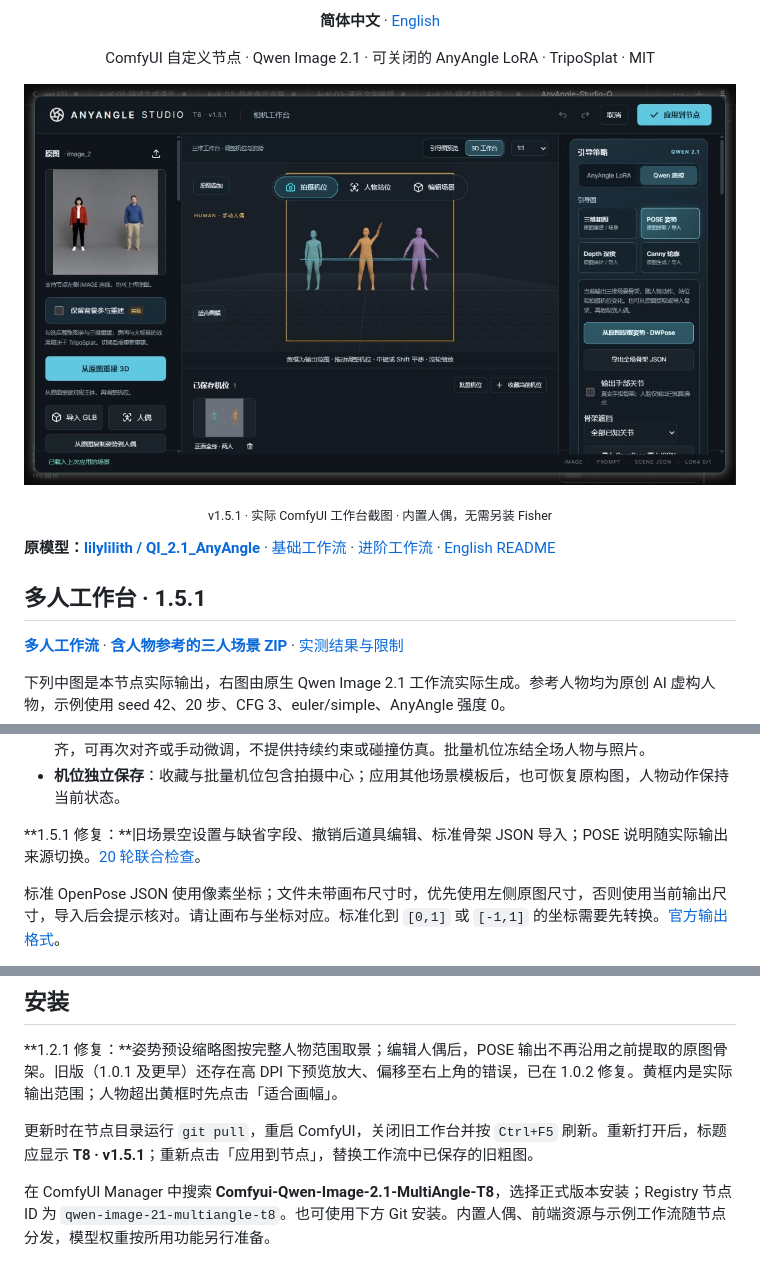
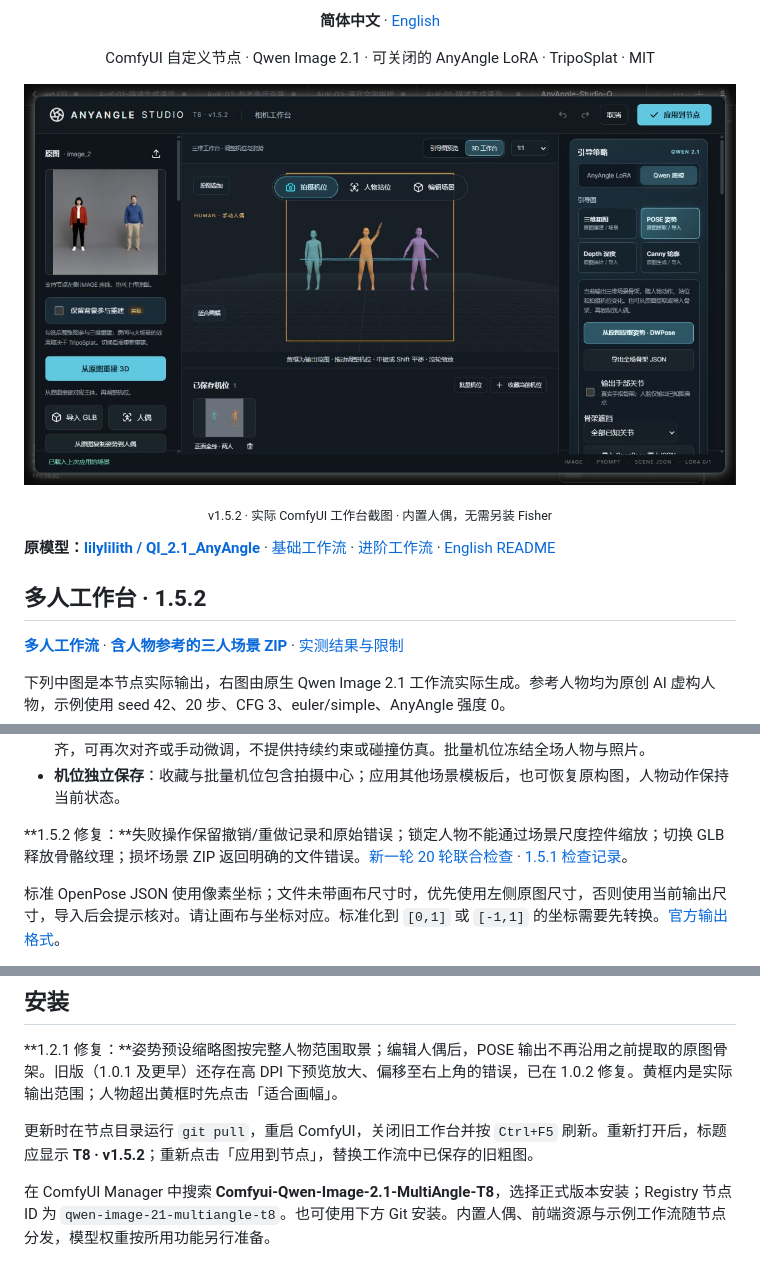
Before and after one commit to T8mars/Comfyui-Qwen-Image-2.1-MultiAngle-T8, a Markdown page: README.md, 3 parts joined by grey strips. Rendered like a GitHub page; pictures changed too: docs/images/studio-multi-person-v152.png (added).

```diff
--- a/README.md
+++ b/README.md
@@ -4,13 +4,13 @@
 <p align="center"><strong>简体中文</strong> · <a href="README_EN.md">English</a></p>
 <p align="center">ComfyUI 自定义节点 · Qwen Image 2.1 · 可关闭的 AnyAngle LoRA · TripoSplat · MIT</p>
 
-![v1.5.1 在实际 ComfyUI 中编辑三位独立人物与统一机位](docs/images/studio-multi-person.jpg)
+![v1.5.2 在实际 ComfyUI 中编辑三位独立人物与统一机位](docs/images/studio-multi-person-v152.png)
 
-<p align="center"><sub>v1.5.1 · 实际 ComfyUI 工作台截图 · 内置人偶，无需另装 Fisher</sub></p>
+<p align="center"><sub>v1.5.2 · 实际 ComfyUI 工作台截图 · 内置人偶，无需另装 Fisher</sub></p>
 
 **原模型：[lilylilith / QI_2.1_AnyAngle](https://huggingface.co/lilylilith/QI_2.1_AnyAngle)** · [基础工作流](workflows/AnyAngle-Studio-Qwen21.json) · [进阶工作流](workflows/AnyAngle-Studio-Qwen21-Advanced.json) · [English README](README_EN.md)
 
-## 多人工作台 · 1.5.1
+## 多人工作台 · 1.5.2
 
 **[多人工作流](workflows/AnyAngle-Studio-Qwen21-MultiPerson.json)** · **[含人物参考的三人场景 ZIP](examples/multi-person-photo-pose.zip)** · [实测结果与限制](docs/multi-person-validation.md)
 
@@ -42,7 +42,7 @@ Canny 示例保留三个人、衣装顺序和蓝衣人物举臂，但没有准
 - **编排与复用**：按种子随机当前、选中或全部未锁定人物；全场模板保存人物动作、站位、道具与相机，排序后仍保留角色身份。支持落地、合影/对话/握手编排及带资源的场景 ZIP。握手为一次 IK 近似对齐，可再次对齐或手动微调，不提供持续约束或碰撞仿真。批量机位冻结全场人物与照片。
 - **机位独立保存**：收藏与批量机位包含拍摄中心；应用其他场景模板后，也可恢复原构图，人物动作保持当前状态。
 
-**1.5.1 修复：**旧场景空设置与缺省字段、撤销后道具编辑、标准骨架 JSON 导入；POSE 说明随实际输出来源切换。[20 轮联合检查](docs/audit-1.5.1.md)。
+**1.5.2 修复：**失败操作保留撤销/重做记录和原始错误；锁定人物不能通过场景尺度控件缩放；切换 GLB 释放骨骼纹理；损坏场景 ZIP 返回明确的文件错误。[新一轮 20 轮联合检查](docs/audit-1.5.2.md) · [1.5.1 检查记录](docs/audit-1.5.1.md)。
 
 标准 OpenPose JSON 使用像素坐标；文件未带画布尺寸时，优先使用左侧原图尺寸，否则使用当前输出尺寸，导入后会提示核对。请让画布与坐标对应。标准化到 `[0,1]` 或 `[-1,1]` 的坐标需要先转换。[官方输出格式](https://github.com/CMU-Perceptual-Computing-Lab/openpose/blob/master/doc/02_output.md#json-output-format)。
 
@@ -185,7 +185,7 @@ Change the camera angle from <image2> to <image1>.
 
 **1.2.1 修复：**姿势预设缩略图按完整人物范围取景；编辑人偶后，POSE 输出不再沿用之前提取的原图骨架。旧版（1.0.1 及更早）还存在高 DPI 下预览放大、偏移至右上角的错误，已在 1.0.2 修复。黄框内是实际输出范围；人物超出黄框时先点击「适合画幅」。
 
-更新时在节点目录运行 `git pull`，重启 ComfyUI，关闭旧工作台并按 `Ctrl+F5` 刷新。重新打开后，标题应显示 **T8 · v1.5.1**；重新点击「应用到节点」，替换工作流中已保存的旧粗图。
+更新时在节点目录运行 `git pull`，重启 ComfyUI，关闭旧工作台并按 `Ctrl+F5` 刷新。重新打开后，标题应显示 **T8 · v1.5.2**；重新点击「应用到节点」，替换工作流中已保存的旧粗图。
 
 在 ComfyUI Manager 中搜索 **Comfyui-Qwen-Image-2.1-MultiAngle-T8**，选择正式版本安装；Registry 节点 ID 为 `qwen-image-21-multiangle-t8`。也可使用下方 Git 安装。内置人偶、前端资源与示例工作流随节点分发，模型权重按所用功能另行准备。
 
```
Also changed, not shown: README_EN.md (+5 -5 lines), docs/audit-1.5.2.md (added, +60 -0 lines), 12 other files.
